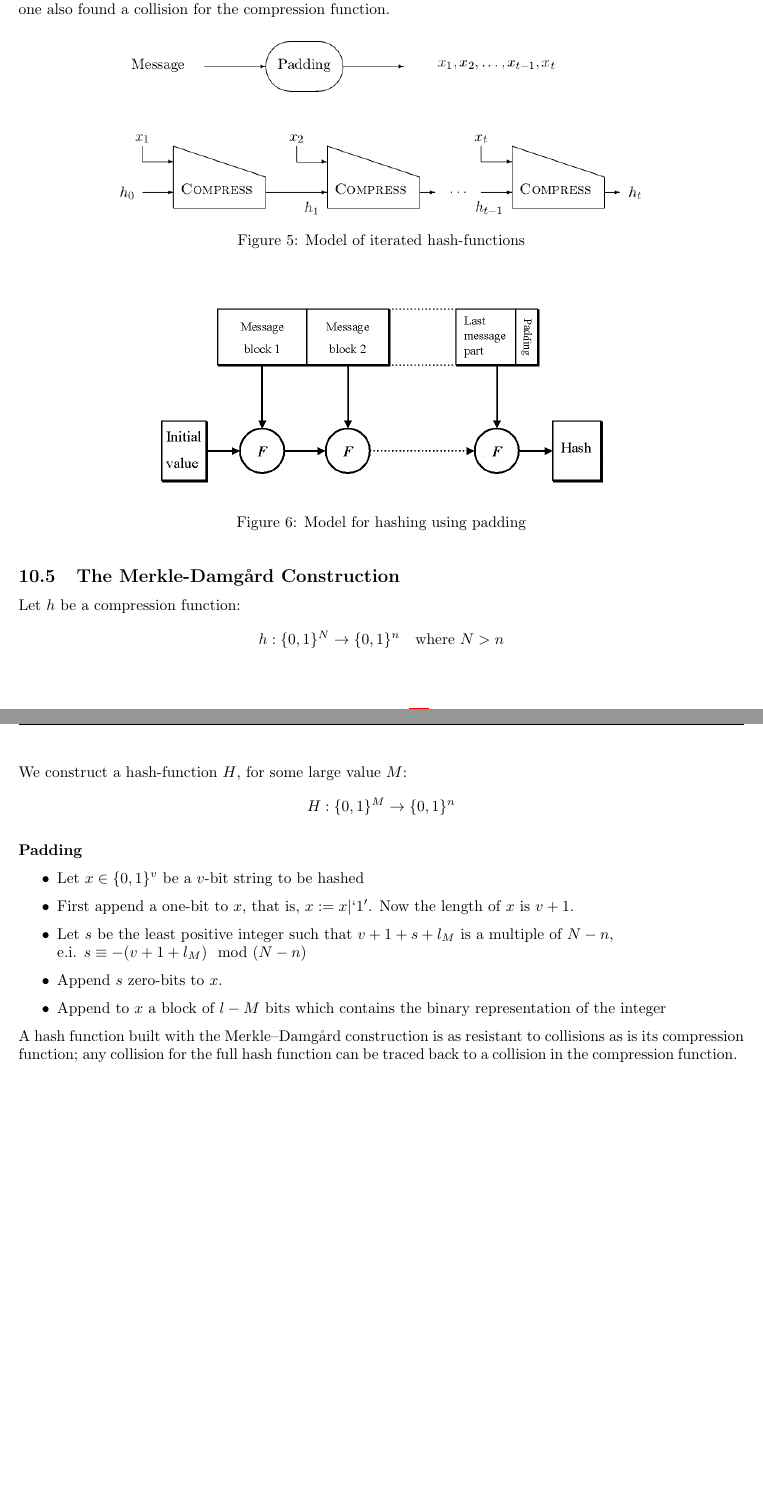
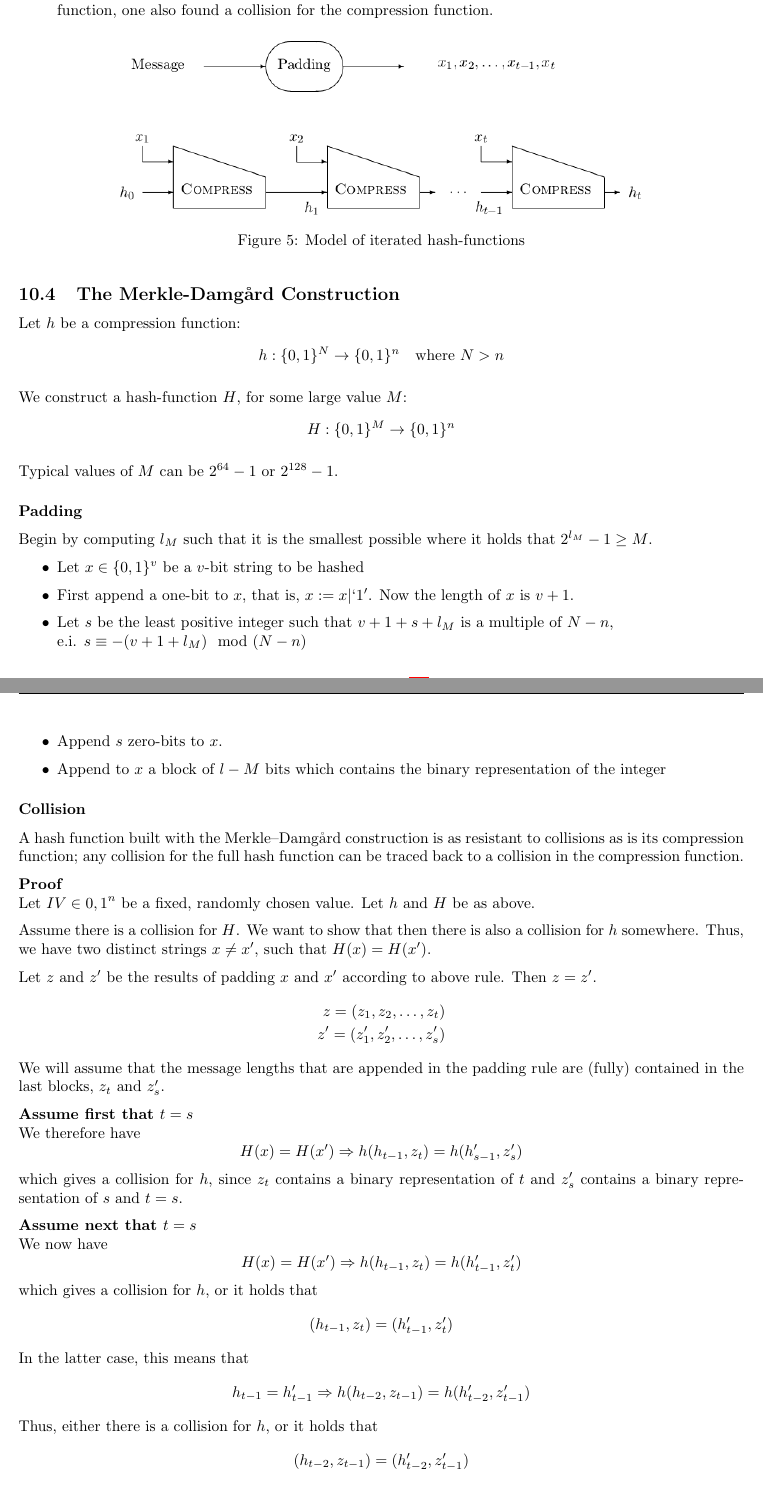
Before and after one commit to mfaerevaag/crypto-notes, a LaTeX document (index.tex, which reads sections/10-it-hash-bday.tex): two parts of pages 32 and 33 of 37, joined at a grey line, cut so that both start at the same text. Compiled offline with pdfLaTeX.

Commit message:
Added proof for merkle-damgaard

```diff
--- a/sections/10-it-hash-bday.tex
+++ b/sections/10-it-hash-bday.tex
@@ -79,3 +68,0 @@ we apply a padding function.
-We will show that this provides a method for showing that if one finds
-a collision for the hashing function, one also found a collision for
-the compression function.
@@ -82,3 +77,7 @@ the compression function.
+\item We will show that this provides a method for showing that if one
+  finds a collision for the hashing function, one also found a
+  collision for the compression function.
+\end{itemize}
 
 \begin{figure}[H]
   \begin{centering}
@@ -87,11 +86,11 @@ the compression function.
   \end{centering}
 \end{figure}
 
-\begin{figure}[H]
-  \centering
-  \includegraphics[scale=0.3]{images/10-padding}
-  \caption{Model for hashing using padding}
-\end{figure}
+% \begin{figure}[H]
+%   \centering
+%   \includegraphics[scale=0.3]{images/10-padding}
+%   \caption{Model for hashing using padding}
+% \end{figure}
 
 \subsection{The Merkle-Damgård Construction}
 Let $h$ be a compression function:
@@ -100,7 +99,11 @@ Let $h$ be a compression function:
 We construct a hash-function $H$, for some large value $M$:
 \[ H: \{0,1\}^M \rightarrow \{0,1\}^n \]
 
+Typical values of $M$ can be $2^{64}-1$ or $2^{128}-1$.
+
 \subsubsection*{Padding}
+Begin by computing $l_M$ such that it is the smallest possible where
+it holds that $2^{l_M} -1 \ge M$.
 \begin{itemize}
 \item Let $x \in \{0,1\}^v$ be a $v$-bit string to be hashed
 \item First append a one-bit to $x$, that is, $x := x | ‘1’$. Now the length of $x$ is $v + 1$.
@@ -111,7 +114,48 @@ We construct a hash-function $H$, for some large value $M$:
 \item Append to $x$ a block of $l-M$ bits which contains the binary representation of the integer
 \end{itemize}
 
+\subsubsection*{Collision}
 A hash function built with the Merkle–Damgård construction is as
 resistant to collisions as is its compression function; any collision
 for the full hash function can be traced back to a collision in the
 compression function.
+
+\textbf{Proof}\\
+Let $IV \in {0, 1}^n$ be a fixed, randomly chosen value. Let $h$ and $H$ be as above.
+
+Assume there is a collision for $H$. We want to show that then there
+is also a collision for $h$ somewhere. Thus, we have two distinct
+strings $x \not= x'$, such that $H(x) = H(x')$.
+
+Let $z$ and $z'$ be
+the results of padding $x$ and $x'$ according to above rule. Then $z =
+z'$.
+\begin{align*}
+  z = (z_1 , z_2 , \ldots , z_t) \\
+  z' = (z'_1 , z'_2 , \ldots , z'_s )
+\end{align*}
+We will assume that the message lengths that are appended in the
+padding rule are (fully) contained in the last blocks, $z_t$ and
+$z'_s$.
+
+\textbf{Assume first that $t = s$} \\
+We therefore have
+\[ H(x) = H(x') \Rightarrow h(h_{t-1} , z_t) = h(h'_{s-1} , z'_s) \]
+which gives a collision for $h$, since $z_t$ contains a binary representation
+of $t$ and $z'_s$ contains a binary representation of $s$ and $t = s$.
+
+\textbf{Assume next that $t = s$} \\
+We now have
+\[ H(x) = H(x') \Rightarrow h(h_{t-1} , z_t) = h(h'_{t-1}, z'_t) \]
+which gives a collision for $h$, or it holds that
+\[ (h_{t-1} , z_t) = (h'_{t-1} , z'_t) \]
+In the latter case, this means that
+\[ h_{t-1} = h'_{t-1} \Rightarrow h(h_{t-2} , z_{t-1}) = h(h'_{t-2} , z'_{t-1}) \]
+Thus, either there is a collision for $h$, or it holds that
+\[ (h_{t-2} , z_{t-1}) = (h'_{t-2} , z'_{t-1}) \]
+
+Continuing in this fashion, one finds either a collision for $h$ or it
+holds that
+\[ z_{t-i} = z_{t-i}\ , \quad  i = 0 \ldots t-1 \]
+
+The latter cannot be true since it was assumed that $z = z'$.
```
Also changed, not shown: sections/10-it-hash-bday.tex (26 more changed lines).
